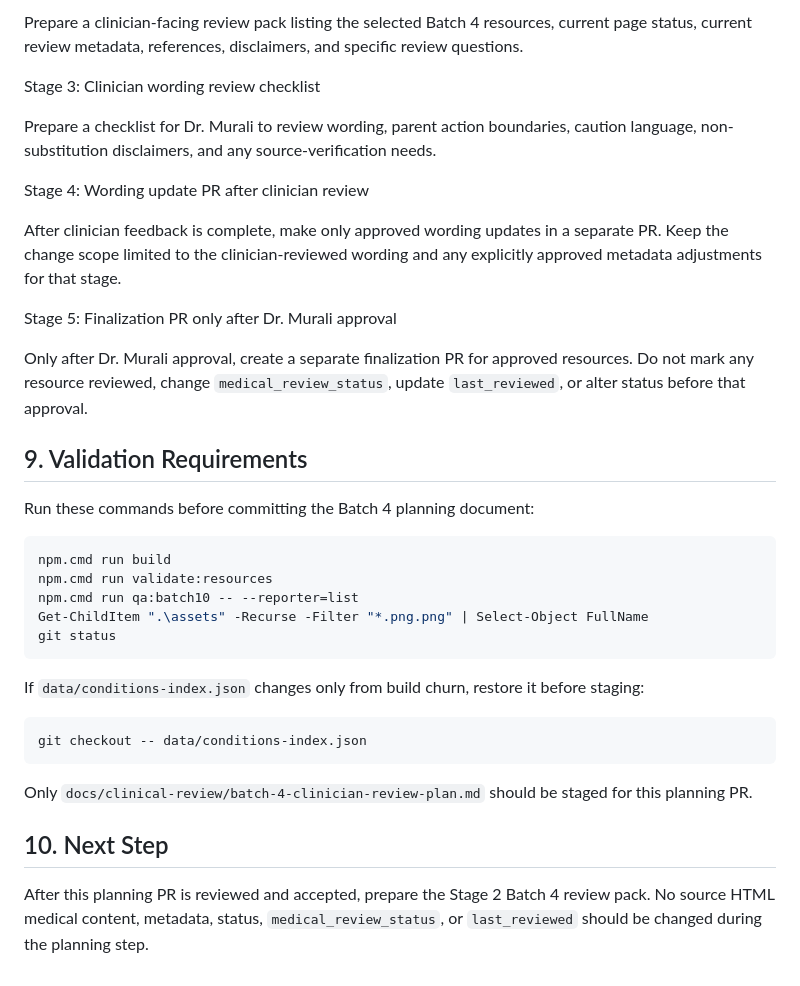
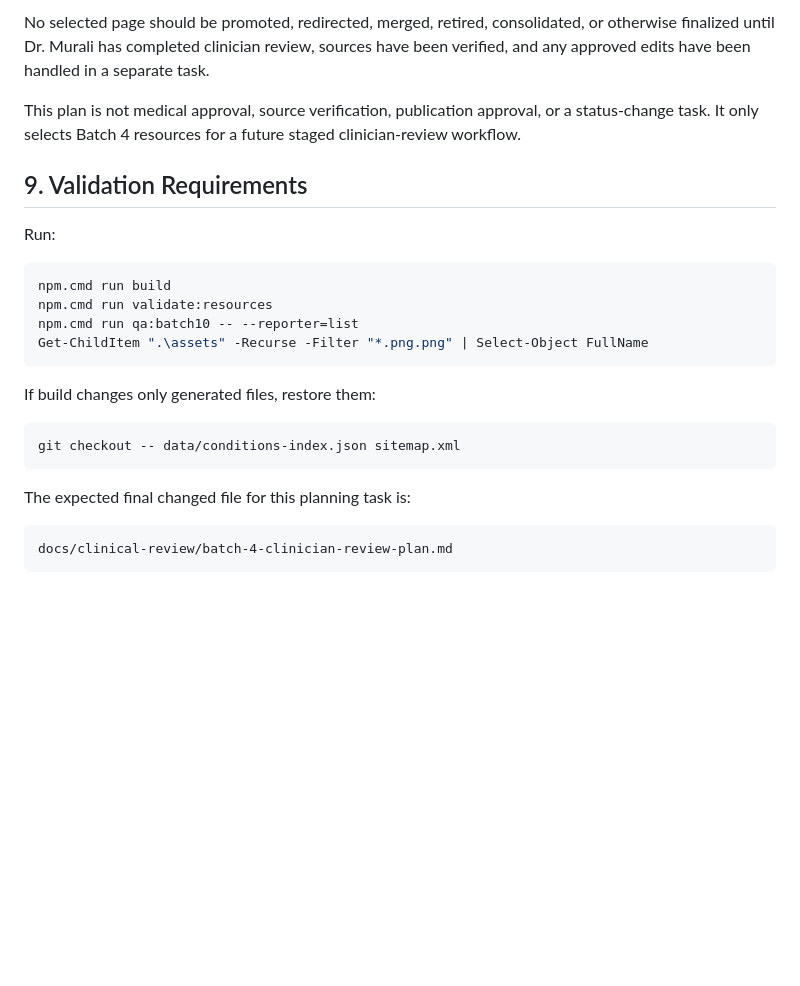
Before and after one commit to murali72spam-sketch/medical-portal, a Markdown page: docs/clinical-review/batch-4-clinician-review-plan.md, the part around one of its changes. GitHub-like rendering; blank space fills up the shorter version.

````diff
--- a/docs/clinical-review/batch-4-clinician-review-plan.md
+++ b/docs/clinical-review/batch-4-clinician-review-plan.md
@@ -100,38 +109,27 @@ Stage 2: Batch 4 review pack
 
-Prepare a clinician-facing review pack listing the selected Batch 4 resources, current page status, current review metadata, references, disclaimers, and specific review questions.
+No selected page should be promoted, redirected, merged, retired, consolidated, or otherwise finalized until Dr. Murali has completed clinician review, sources have been verified, and any approved edits have been handled in a separate task.
 
-Stage 3: Clinician wording review checklist
-
-Prepare a checklist for Dr. Murali to review wording, parent action boundaries, caution language, non-substitution disclaimers, and any source-verification needs.
-
-Stage 4: Wording update PR after clinician review
-
-After clinician feedback is complete, make only approved wording updates in a separate PR. Keep the change scope limited to the clinician-reviewed wording and any explicitly approved metadata adjustments for that stage.
-
-Stage 5: Finalization PR only after Dr. Murali approval
-
-Only after Dr. Murali approval, create a separate finalization PR for approved resources. Do not mark any resource reviewed, change `medical_review_status`, update `last_reviewed`, or alter status before that approval.
+This plan is not medical approval, source verification, publication approval, or a status-change task. It only selects Batch 4 resources for a future staged clinician-review workflow.
 
 ## 9. Validation Requirements
 
-Run these commands before committing the Batch 4 planning document:
+Run:
 
 ```powershell
 npm.cmd run build
 npm.cmd run validate:resources
 npm.cmd run qa:batch10 -- --reporter=list
 Get-ChildItem ".\assets" -Recurse -Filter "*.png.png" | Select-Object FullName
-git status
 ```
 
-If `data/conditions-index.json` changes only from build churn, restore it before staging:
+If build changes only generated files, restore them:
 
 ```powershell
-git checkout -- data/conditions-index.json
+git checkout -- data/conditions-index.json sitemap.xml
 ```
 
-Only `docs/clinical-review/batch-4-clinician-review-plan.md` should be staged for this planning PR.
+The expected final changed file for this planning task is:
 
-## 10. Next Step
-
-After this planning PR is reviewed and accepted, prepare the Stage 2 Batch 4 review pack. No source HTML medical content, metadata, status, `medical_review_status`, or `last_reviewed` should be changed during the planning step.
+```text
+docs/clinical-review/batch-4-clinician-review-plan.md
+```
````
Also changed, not shown: other parts of docs/clinical-review/batch-4-clinician-review-plan.md (+84 -75 lines).
